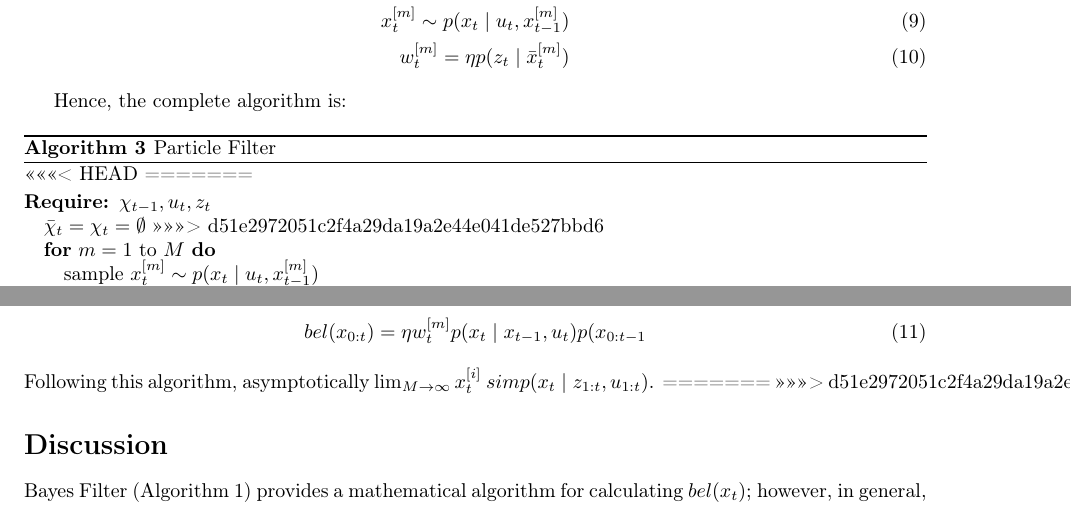
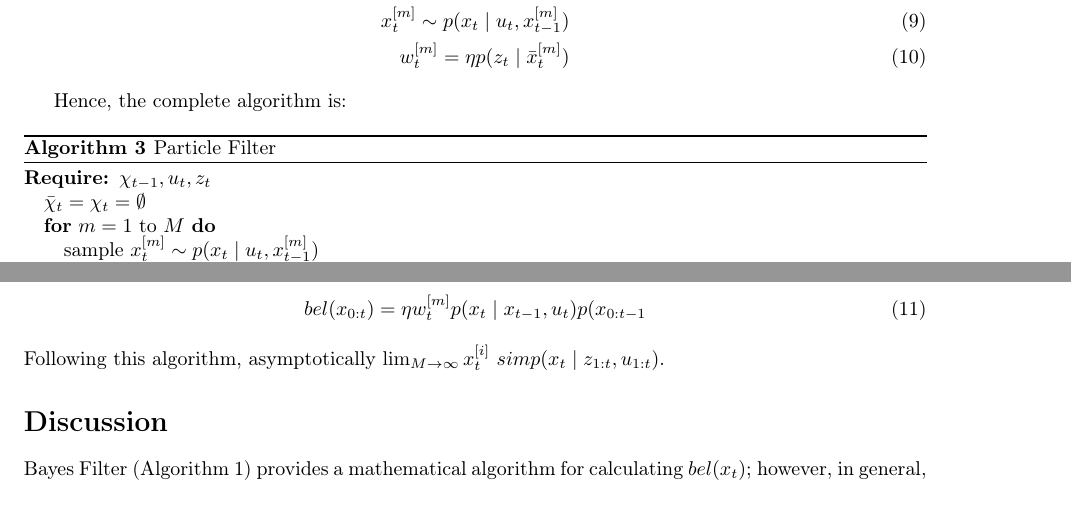
Before and after one commit to spauka/SLAM, a LaTeX document (report.tex): two parts of page 3 of 4, joined at a grey line, cut so that both start at the same text. Compiled offline with pdfLaTeX.

Commit message:
Fixed a few little things

```diff
--- a/report.tex
+++ b/report.tex
@@ -147,14 +147,11 @@ At the start of the algorithm, the set of particles $\chi_0$ are drawn according
 
 Hence, the complete algorithm is:
 \begin{algorithm}
-<<<<<<< HEAD
-=======
 \caption{Particle Filter}
 \label{alg:particle}
 \begin{algorithmic}
 	\REQUIRE $\chi_{t-1}, u_t, z_t$
         \STATE $\bar{\chi}_t = \chi_t = \emptyset$
->>>>>>> d51e2972051c2f4a29da19a2e44e041de527bbd6
         \FOR {$m = 1$ to $M$}
         \STATE sample $x^{[m]}_t \sim p(x_t \mid u_t,x^{[m]}_{t-1})$
         \STATE $w^{[m]}_t = p(z_t \mid x^{[m]}_t)$
@@ -175,8 +171,6 @@ It can be shown through induction on Bayes' Rule that $bel(x_{0:t})$ can be give
   bel(x_{0:t}) & = \eta w^{[m]}_tp(x_t \mid x_{t-1}, u_t)p(x_{0:t-1}
 \end{align}
 Following this algorithm, asymptotically $\lim_{M \to \infty} x^{[i]}_t \ sim p(x_t \mid z_{1:t}, u_{1:t})$.
-=======
->>>>>>> d51e2972051c2f4a29da19a2e44e041de527bbd6
 
 %Weighting
 
```
Also changed, not shown: report.tex (1 more changed lines).
